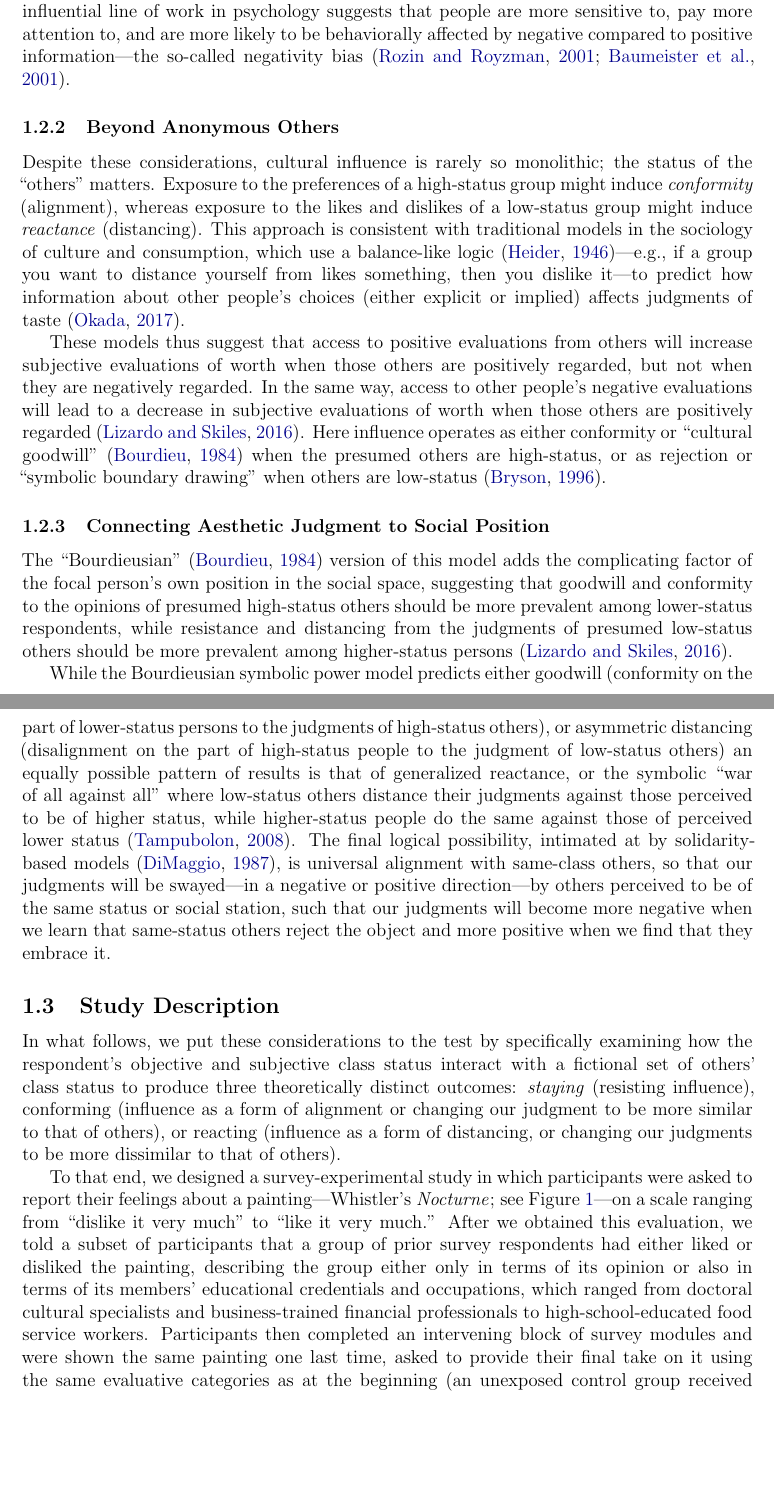
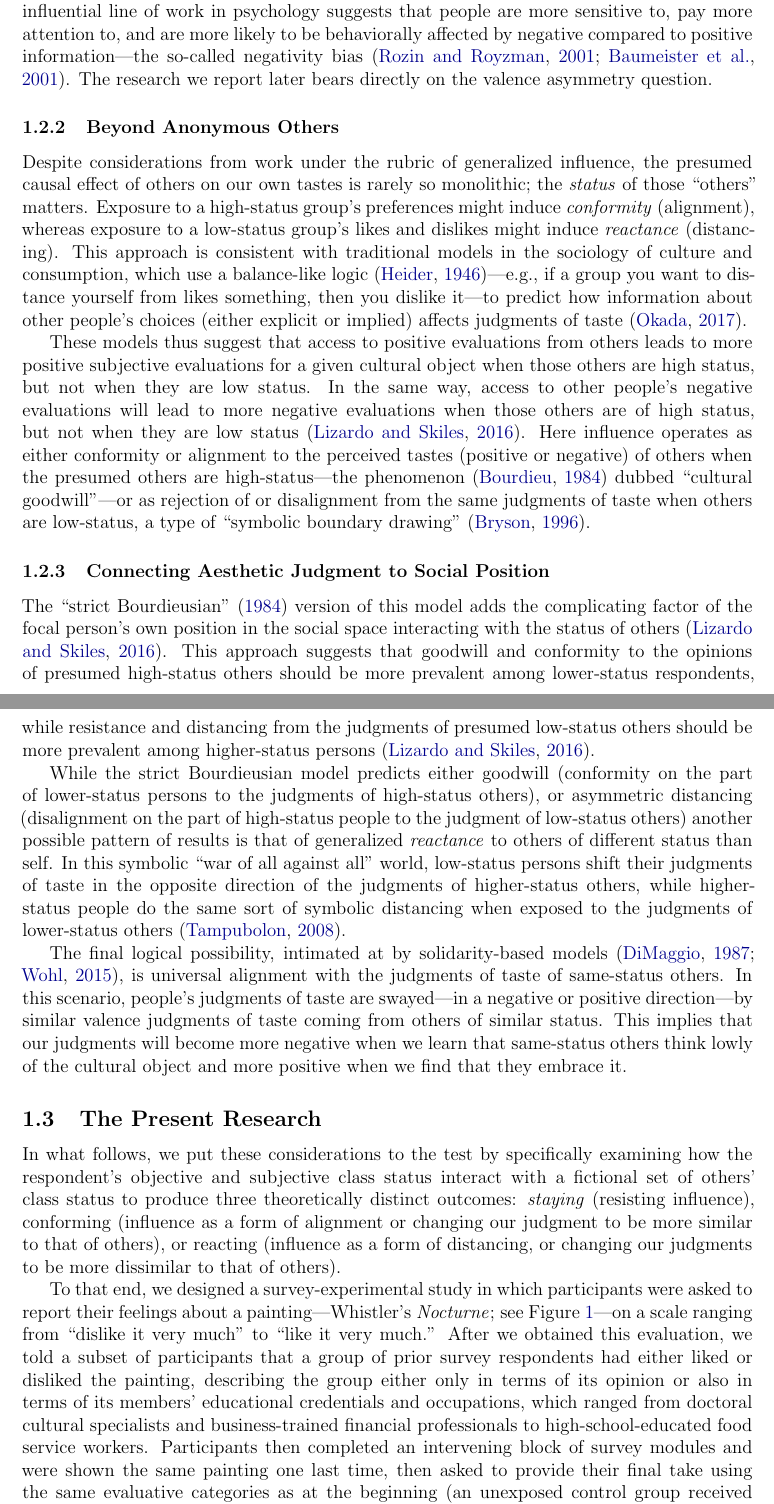
Before and after one commit to olizardo/skiles-lizardo-taste-influence-paper, a LaTeX paper (manuscript_R1.tex): two parts of pages 3 and 4 of 41, joined at a grey line, cut so that both start at the same text, the shorter picture padded with empty space. Compiled offline with pdfLaTeX.

Commit message:
Update on Overleaf.

```diff
--- a/manuscript_R1.tex
+++ b/manuscript_R1.tex
@@ -56,23 +56,25 @@ In this sense, the basic idea behind generalized influence is simple: in any con
 
-Now, whether positive and negative signals (e.g., in our case likes and dislikes on the part of others) are \textit{equally} potent as sources of influence---the question of \textit{valence symmetry}---remains an unanswered question in prior research in the sociology of taste, although an influential line of work in psychology suggests that people are more sensitive to,  pay more attention to, and are more likely to be behaviorally affected by negative compared to positive information---the so-called negativity bias \citep{rozin2001negativity-01e, baumeister2001bad-19b}.
+Now, whether positive and negative signals (e.g., in our case likes and dislikes on the part of others) are \textit{equally} potent as sources of influence---the question of \textit{valence symmetry}---remains an unanswered question in prior research in the sociology of taste, although an influential line of work in psychology suggests that people are more sensitive to,  pay more attention to, and are more likely to be behaviorally affected by negative compared to positive information---the so-called negativity bias \citep{rozin2001negativity-01e, baumeister2001bad-19b}. The research we report later bears directly on the valence asymmetry question.
 
 \subsubsection{Beyond Anonymous Others}
 
-Despite these considerations, cultural influence is rarely so monolithic; the status of the ``others" matters. Exposure to the preferences of a high-status group might induce \textit{conformity} (alignment), whereas exposure to the likes and dislikes of a low-status group might induce \textit{reactance} (distancing). This approach is consistent with traditional models in the sociology of culture and consumption, which use a balance-like logic \citep{heider1946attitudes-ff3}---e.g., if a group you want to distance yourself from likes something, then you dislike it---to predict how information about other people's choices (either explicit or implied) affects judgments of taste \citep{okada2017structure}.
+Despite considerations from work under the rubric of generalized influence, the presumed causal effect of others on our own tastes is rarely so monolithic; the \textit{status} of those ``others" matters. Exposure to a high-status group's preferences might induce \textit{conformity} (alignment), whereas exposure to a low-status group's likes and dislikes might induce \textit{reactance} (distancing). This approach is consistent with traditional models in the sociology of culture and consumption, which use a balance-like logic \citep{heider1946attitudes-ff3}---e.g., if a group you want to distance yourself from likes something, then you dislike it---to predict how information about other people's choices (either explicit or implied) affects judgments of taste \citep{okada2017structure}.
 
-These models thus suggest that access to positive evaluations from others will increase subjective evaluations of worth when those others are positively regarded, but not when they are negatively regarded. In the same way, access to other people’s negative evaluations will lead to a decrease in subjective evaluations of worth when those others are positively regarded \citep{lizardo2016cultural-aaa}. Here influence operates as either conformity or ``cultural goodwill" \citep{bourdieu1984} when the presumed others are high-status, or as rejection or ``symbolic boundary drawing" when others are low-status \citep{bryson1996}.
+These models thus suggest that access to positive evaluations from others leads to more positive subjective evaluations for a given cultural object when those others are high status, but not when they are low status. In the same way, access to other people’s negative evaluations will lead to more negative evaluations when those others are of high status, but not when they are low status \citep{lizardo2016cultural-aaa}. Here influence operates as either conformity or alignment to the perceived tastes (positive or negative) of others when the presumed others are high-status---the phenomenon \citep{bourdieu1984} dubbed ``cultural goodwill"---or as rejection of or disalignment from the same judgments of taste when others are low-status, a type of ``symbolic boundary drawing" \citep{bryson1996}.
 
 \subsubsection{Connecting Aesthetic Judgment to Social Position}
 
-The ``Bourdieusian'' \citep {bourdieu1984} version of this model adds the complicating factor of the focal person's own position in the social space, suggesting that goodwill and conformity to the opinions of presumed high-status others should be more prevalent among lower-status respondents, while resistance and distancing from the judgments of presumed low-status others should be more prevalent among higher-status persons \citep{lizardo2016cultural-aaa}.
+The ``strict Bourdieusian'' \citeyearpar {bourdieu1984} version of this model adds the complicating factor of the focal person's own position in the social space interacting with the status of others \citep{lizardo2016cultural-aaa}. This approach suggests that goodwill and conformity to the opinions of presumed high-status others should be more prevalent among lower-status respondents, while resistance and distancing from the judgments of presumed low-status others should be more prevalent among higher-status persons \citep{lizardo2016cultural-aaa}.
 
-While the Bourdieusian symbolic power model predicts either goodwill (conformity on the part of lower-status persons to the judgments of high-status others), or asymmetric distancing (disalignment on the part of high-status people to the judgment of low-status others) an equally possible pattern of results is that of generalized reactance, or the symbolic ``war of all against all'' where low-status others distance their judgments against those perceived to be of higher status, while higher-status people do the same against those of perceived lower status \citep{tampubolon2008revisiting}. The final logical possibility, intimated at by solidarity-based models \citep{dimaggio1987}, is universal alignment with same-class others, so that our judgments will be swayed---in a negative or positive direction---by others perceived to be of the same status or social station, such that our judgments will become more negative when we learn that same-status others reject the object and more positive when we find that they embrace it.
+While the strict Bourdieusian model predicts either goodwill (conformity on the part of lower-status persons to the judgments of high-status others), or asymmetric distancing (disalignment on the part of high-status people to the judgment of low-status others) another possible pattern of results is that of generalized \textit{reactance} to others of different status than self. In this symbolic ``war of all against all'' world, low-status persons shift their judgments of taste in the opposite direction of the judgments of higher-status others, while higher-status people do the same sort of symbolic distancing when exposed to the judgments of lower-status others \citep{tampubolon2008revisiting}.
 
-\subsection{Study Description}
+The final logical possibility, intimated at by solidarity-based models \citep{dimaggio1987, wohl2015community-2d2}, is universal alignment with the judgments of taste of same-status others. In this scenario, people's judgments of taste are swayed---in a negative or positive direction---by similar valence judgments of taste coming from others of similar status. This implies that our judgments will become more negative when we learn that same-status others think lowly of the cultural object and more positive when we find that they embrace it.
+
+\subsection{The Present Research}
 
 In what follows, we put these considerations to the test by specifically examining how the respondent's objective and subjective class status interact with a fictional set of others' class status to produce three theoretically distinct outcomes: \textit{staying} (resisting influence), conforming (influence as a form of alignment or changing our judgment to be more similar to that of others), or reacting (influence as a form of distancing, or changing our judgments to be more dissimilar to that of others).
 
-To that end, we designed a survey-experimental study in which participants were asked to report their feelings about a painting---Whistler's \textit{Nocturne}; see Figure~\ref{fig:stimulus}---on a scale ranging from ``dislike it very much'' to ``like it very much.'' After we obtained this evaluation, we told a subset of participants that a group of prior survey respondents had either liked or disliked the painting, describing the group either only in terms of its opinion or also in terms of its members' educational credentials and occupations, which ranged from doctoral cultural specialists and business-trained financial professionals to high-school-educated food service workers. Participants then completed an intervening block of survey modules and were shown the same painting one last time, asked to provide their final take on it using the same evaluative categories as at the beginning (an unexposed control group received no feedback and was asked to rate the painting twice). The outcome of the study is the difference (if any) between the first and second judgments.
+To that end, we designed a survey-experimental study in which participants were asked to report their feelings about a painting---Whistler's \textit{Nocturne}; see Figure~\ref{fig:stimulus}---on a scale ranging from ``dislike it very much'' to ``like it very much.'' After we obtained this evaluation, we told a subset of participants that a group of prior survey respondents had either liked or disliked the painting, describing the group either only in terms of its opinion or also in terms of its members' educational credentials and occupations, which ranged from doctoral cultural specialists and business-trained financial professionals to high-school-educated food service workers. Participants then completed an intervening block of survey modules and were shown the same painting one last time, then asked to provide their final take using the same evaluative categories as at the beginning (an unexposed control group received no feedback and was asked to rate the painting twice). The outcome of the study is the difference (if any) between the first and second judgments.
 
 \subsection{Hypotheses}
 \subsubsection{Mere Exposure and Positive Drift}
```
Also changed, not shown: manuscript_R1.tex (14 more changed lines).
